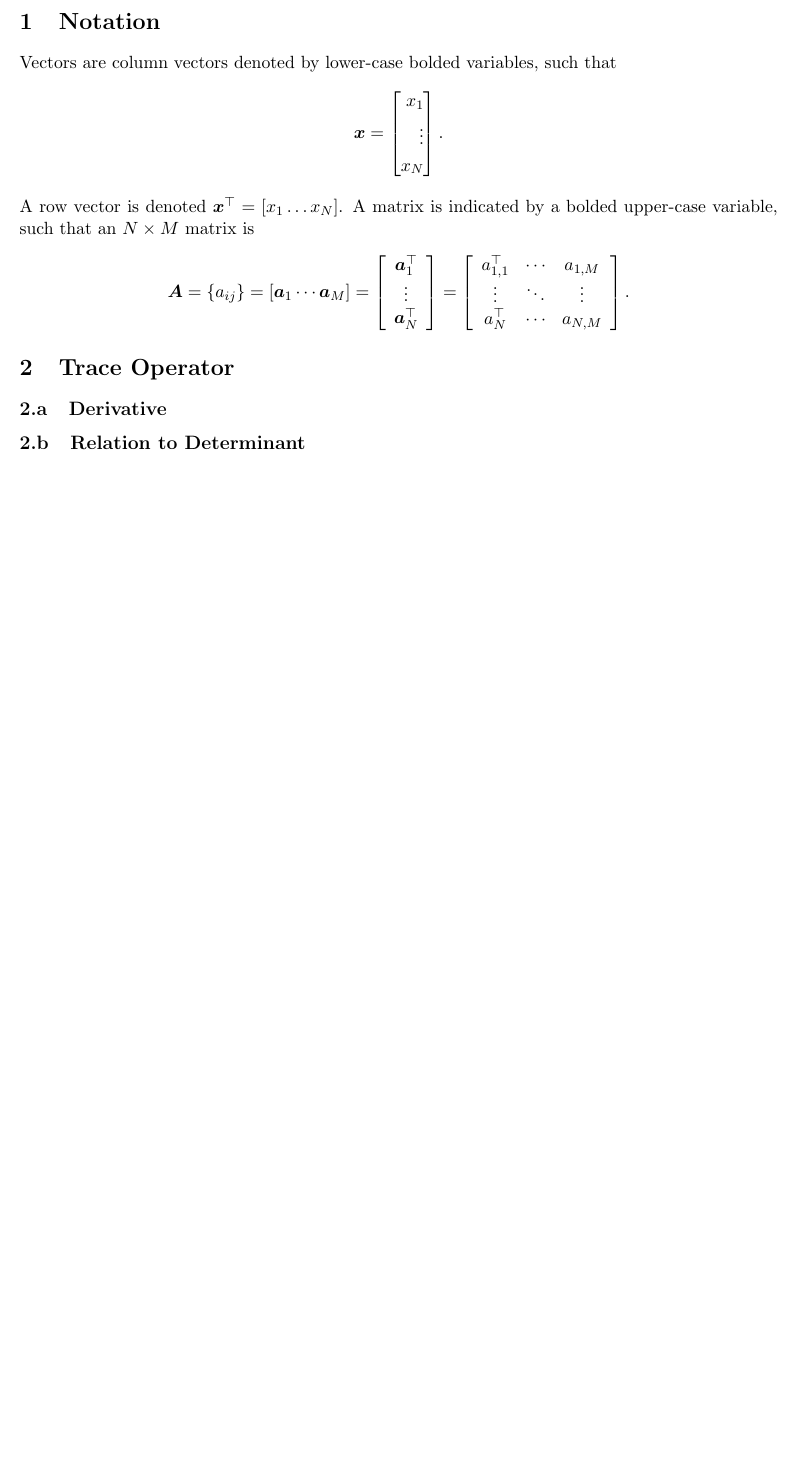
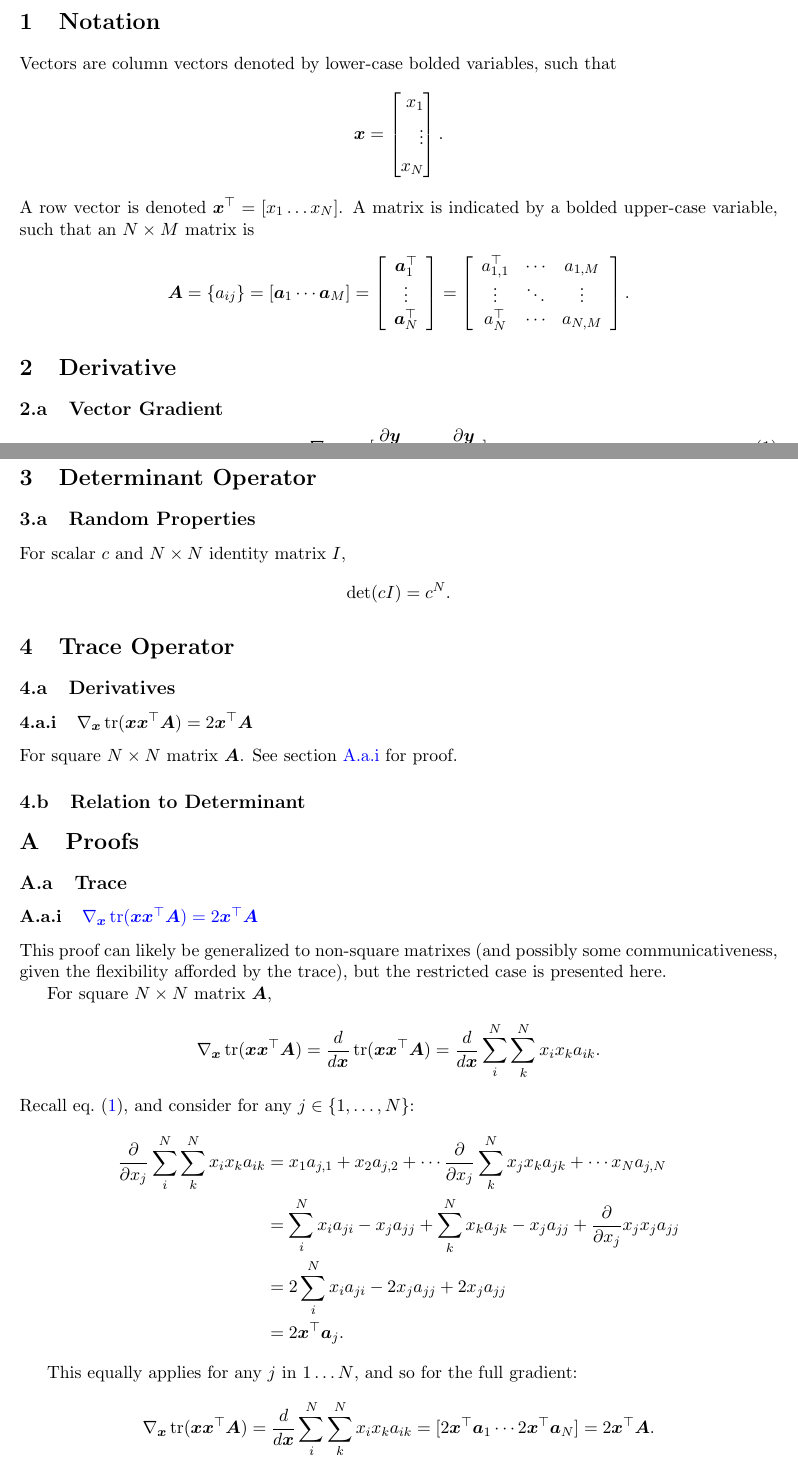
Before and after one commit to adamgayoso/ML_math_cheat_sheet, a LaTeX document (ML_math_cheat_sheet.tex): part of the page before the commit and two parts of pages 1 and 2 of 2 after it, the two joined at a grey line, cut so that both start at the same text, the shorter picture padded with empty space. Compiled offline with pdfLaTeX.

Commit message:
grad_x(tr(xx'A)) (#1)
* Moves proof to Appendix

```diff
--- a/ML_math_cheat_sheet.tex
+++ b/ML_math_cheat_sheet.tex
@@ -12,6 +12,7 @@
 \bmdefine{\bmx}{x}
 \bmdefine{\bmA}{A}
 \bmdefine{\bma}{a}
+\bmdefine{\bmy}{y}
 
 %%% Destinguished symbols
 \def\R{{\mathbb{R}}}
@@ -65,11 +66,54 @@ a_N^\top & \cdots & a_{N, M}
 \end{array}\right].
 \end{align*}
 
+\section{Derivative}
+\subsection{Vector Gradient}
+\begin{equation}
+\nabla_{\bmx} \bmy = [\frac{\partial \bmy}{\partial x_1}, \ldots, \frac{\partial \bmy}{\partial x_N}]
+\label{eq:Derivative-random_vector}
+\end{equation}
+
+\section{Determinant Operator}
+\subsection{Random Properties}
+For scalar $c$ and $N\times N$ identity matrix $I$,
+\[ \det(cI) = c^N. \]
 
 \section{Trace Operator}
-\subsection{Derivative}
+\subsection{Derivatives}
+\subsubsection{$\nabla_{\bmx}\Trace(\bmx \bmx^\top \bmA) = 2\bmx^\top \bmA$}
+\label{sec:Trace-Derivative-tr(xx'A)}
+For square $N\times N$ matrix $\bmA$.
+See \cref{proof:Trace-Derivative-tr(xx'A)} for proof.
+
 \subsection{Relation to Determinant}
 
+\appendix
+\section{Proofs}
+\subsection{Trace}
+\subsubsection{\hyperref[sec:Trace-Derivative-tr(xx'A)]{$\nabla_{\bmx}\Trace(\bmx \bmx^\top \bmA) = 2\bmx^\top \bmA$}}
+\label{proof:Trace-Derivative-tr(xx'A)}
+This proof can likely be generalized to non-square matrixes (and possibly some communicativeness, given the flexibility afforded by the trace), but the restricted case is presented here.
 
+For square $N\times N$ matrix $\bmA$,
+\begin{align*}
+\nabla_{\bmx}\Trace(\bmx \bmx^\top \bmA) =
+\frac{d}{d \bmx}\Trace(\bmx \bmx^\top \bmA) &=
+\frac{d}{d \bmx} \sum_{i}^{N} \sum_{k}^{N} x_i x_k a_{ik}.
+\end{align*}
+Recall \cref{eq:Derivative-random_vector}, and consider for any $j \in \{1,\ldots, N\}$:
+\begin{align*}
+\frac{\partial}{\partial x_j} \sum_{i}^{N} \sum_{k}^{N} x_i x_k a_{ik} &=
+x_1a_{j,1} + x_2a_{j,2} + \cdots \frac{\partial}{\partial x_j} \sum_{k}^{N} x_j x_k a_{jk} + \cdots x_N a_{j, N} \\
+&= \sum_i^N x_ia_{ji} - x_ja_{jj} + \sum_{k}^{N} x_k a_{jk} - x_ja_{jj} + \frac{\partial}{\partial x_j} x_j x_j a_{jj} \\
+&= 2\sum_i^N x_ia_{ji} - 2 x_ja_{jj} + 2 x_ja_{jj} \\
+&= 2\bmx^\top \bma_j.
+\end{align*}
+
+This equally applies for any $j$ in $1\ldots N$, and so for the full gradient:
+\begin{align*}
+\nabla_{\bmx}\Trace(\bmx \bmx^\top \bmA) =
+\frac{d}{d \bmx} \sum_{i}^{N} \sum_{k}^{N} x_i x_k a_{ik} &=
+[2 \bmx^\top \bma_1 \cdots 2\bmx^\top \bma_N] = 2\bmx^\top \bmA.
+\end{align*}
 
 \end{document}
```
Also changed, not shown: ML_math_cheat_sheet.pdf, 1 other file.
